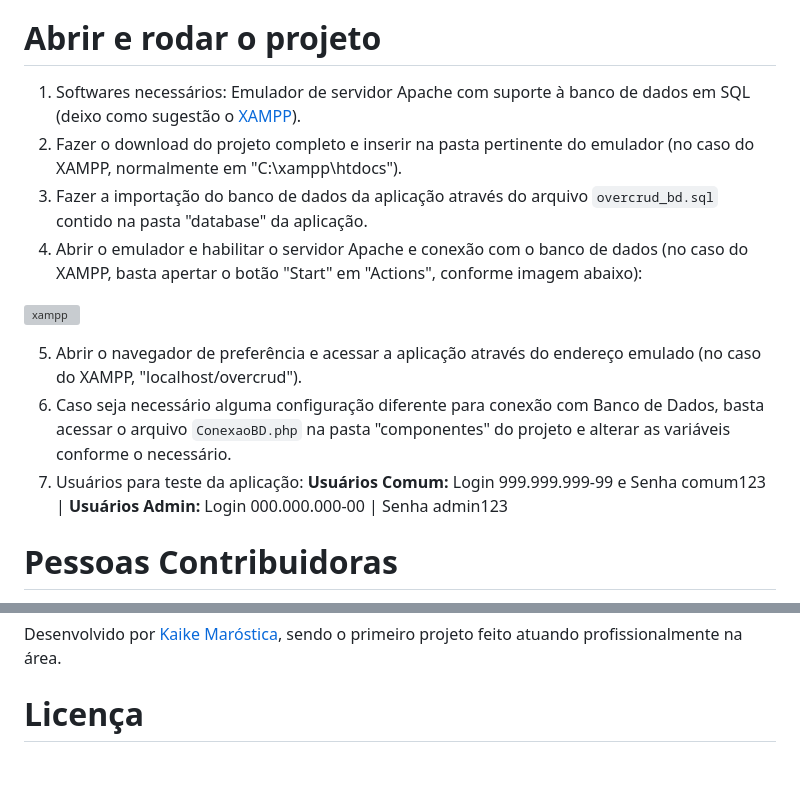
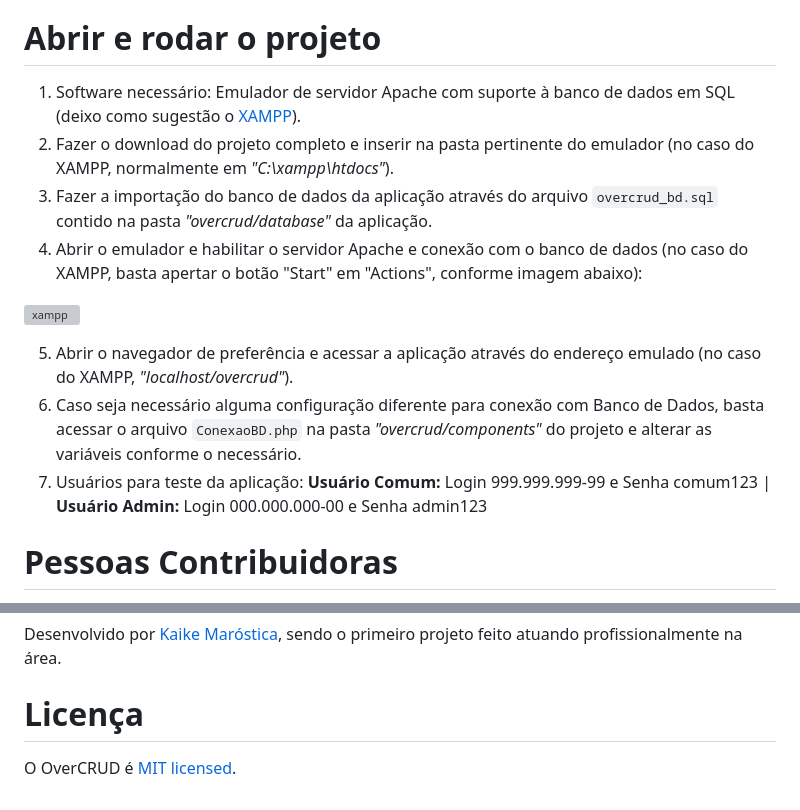
Before and after one commit to kaikem/OverCRUD, a Markdown page: README.md, 2 parts joined by grey strips. Rendered like a GitHub page; blank space fills up the shorter version; grey boxes are pictures that could not be loaded.

```diff
--- a/README.md
+++ b/README.md
@@ -52,16 +52,16 @@ Você pode acessar o [código fonte do projeto](https://github.com/kaikem/OverCR
 
 
 # Abrir e rodar o projeto
-  1. Softwares necessários: Emulador de servidor Apache com suporte à banco de dados em SQL (deixo como sugestão o [XAMPP](https://www.apachefriends.org/pt_br/index.html)).
-  2. Fazer o download do projeto completo e inserir na pasta pertinente do emulador (no caso do XAMPP, normalmente em "C:\xampp\htdocs").
-  3. Fazer a importação do banco de dados da aplicação através do arquivo `overcrud_bd.sql` contido na pasta "database" da aplicação.
+  1. Software necessário: Emulador de servidor Apache com suporte à banco de dados em SQL (deixo como sugestão o [XAMPP](https://www.apachefriends.org/pt_br/index.html)).
+  2. Fazer o download do projeto completo e inserir na pasta pertinente do emulador (no caso do XAMPP, normalmente em <i>"C:\xampp\htdocs"</i>).
+  3. Fazer a importação do banco de dados da aplicação através do arquivo `overcrud_bd.sql` contido na pasta <i>"overcrud/database"</i> da aplicação.
   4. Abrir o emulador e habilitar o servidor Apache e conexão com o banco de dados (no caso do XAMPP, basta apertar o botão "Start" em "Actions", conforme imagem abaixo):
 
   ![xampp](https://github.com/user-attachments/assets/975f2cf4-4b92-4ba5-b69b-75812351e434)
 
-  5. Abrir o navegador de preferência e acessar a aplicação através do endereço emulado (no caso do XAMPP, "localhost/overcrud").
-  6. Caso seja necessário alguma configuração diferente para conexão com Banco de Dados, basta acessar o arquivo `ConexaoBD.php` na pasta "componentes" do projeto e alterar as variáveis conforme o necessário.
-  7. Usuários para teste da aplicação: <b>Usuários Comum:</b> Login 999.999.999-99 e Senha comum123 | <b>Usuários Admin:</b> Login 000.000.000-00 | Senha admin123
+  5. Abrir o navegador de preferência e acessar a aplicação através do endereço emulado (no caso do XAMPP, <i>"localhost/overcrud"</i>).
+  6. Caso seja necessário alguma configuração diferente para conexão com Banco de Dados, basta acessar o arquivo `ConexaoBD.php` na pasta <i>"overcrud/components"</i> do projeto e alterar as variáveis conforme o necessário.
+  7. Usuários para teste da aplicação: <b>Usuário Comum:</b> Login 999.999.999-99 e Senha comum123 | <b>Usuário Admin:</b> Login 000.000.000-00 e Senha admin123
 
 
 # Pessoas Contribuidoras
@@ -72,3 +72,4 @@ Gostaria de deixar aqui um agradecimento aos monstros sagrados [Felipão](https:
 Desenvolvido por [Kaike Maróstica](https://www.github.com/kaikem), sendo o primeiro projeto feito atuando profissionalmente na área.
 
 # Licença
+O OverCRUD é [MIT licensed](./LICENSE).
```
